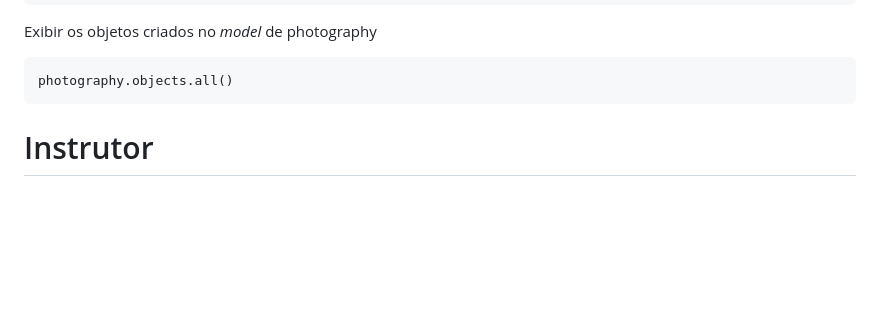
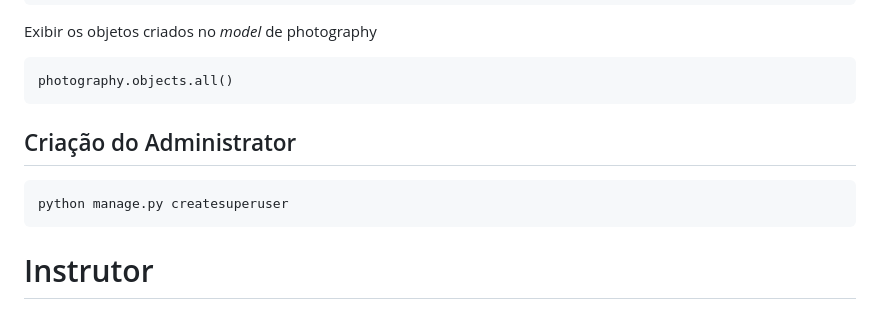
Before and after one commit to shiizuko/Django-alura-space, a Markdown page: README.md, the part around the change. Rendered like a GitHub page; blank space fills up the shorter version.

Commit message:
Criação de Admin

```diff
--- a/README.md
+++ b/README.md
@@ -151,6 +151,11 @@ Exibir os objetos criados no <i>model</i> de photography
 ~~~
 photography.objects.all()
 ~~~
+## Criação do Administrator
+~~~
+python manage.py createsuperuser
+~~~
+
 
 # Instrutor
 [Guilherme Lima](https://cursos.alura.com.br/user/guilhermelima) e [Bruno Divino](https://github.com/BrunoDivino)
```
